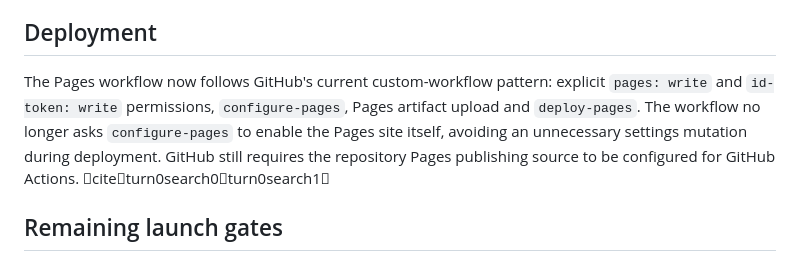
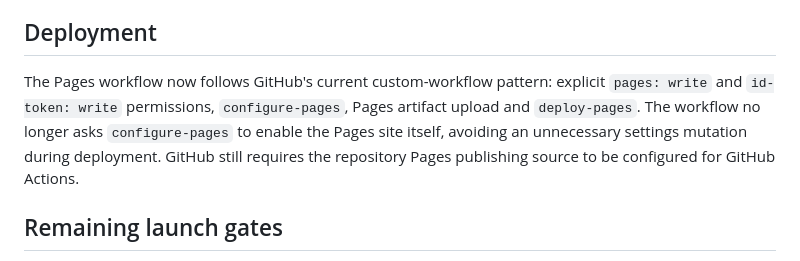
Before and after one commit to madebykraman/flowprivacyfirstandhelp, a Markdown page: LAUNCH_AUDIT.md, the part around the change. Drawn GitHub-style.

Commit message:
Remove external citation markup from audit file

```diff
--- a/LAUNCH_AUDIT.md
+++ b/LAUNCH_AUDIT.md
@@ -83,7 +83,7 @@ This layer intentionally contains no tracker-data upload, account system, health
 
 ## Deployment
 
-The Pages workflow now follows GitHub's current custom-workflow pattern: explicit `pages: write` and `id-token: write` permissions, `configure-pages`, Pages artifact upload and `deploy-pages`. The workflow no longer asks `configure-pages` to enable the Pages site itself, avoiding an unnecessary settings mutation during deployment. GitHub still requires the repository Pages publishing source to be configured for GitHub Actions. citeturn0search0turn0search1
+The Pages workflow now follows GitHub's current custom-workflow pattern: explicit `pages: write` and `id-token: write` permissions, `configure-pages`, Pages artifact upload and `deploy-pages`. The workflow no longer asks `configure-pages` to enable the Pages site itself, avoiding an unnecessary settings mutation during deployment. GitHub still requires the repository Pages publishing source to be configured for GitHub Actions.
 
 ## Remaining launch gates
 
```
